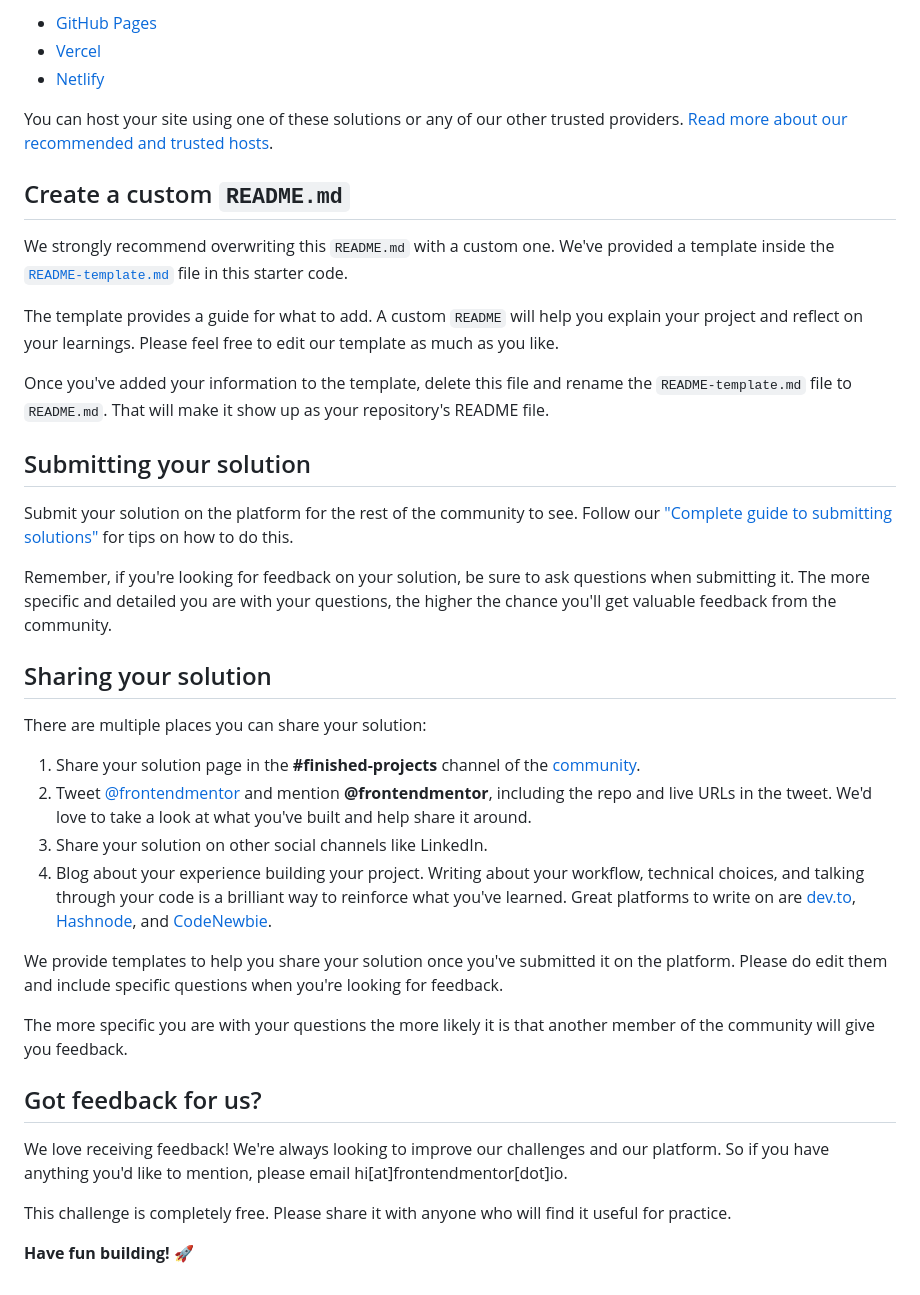
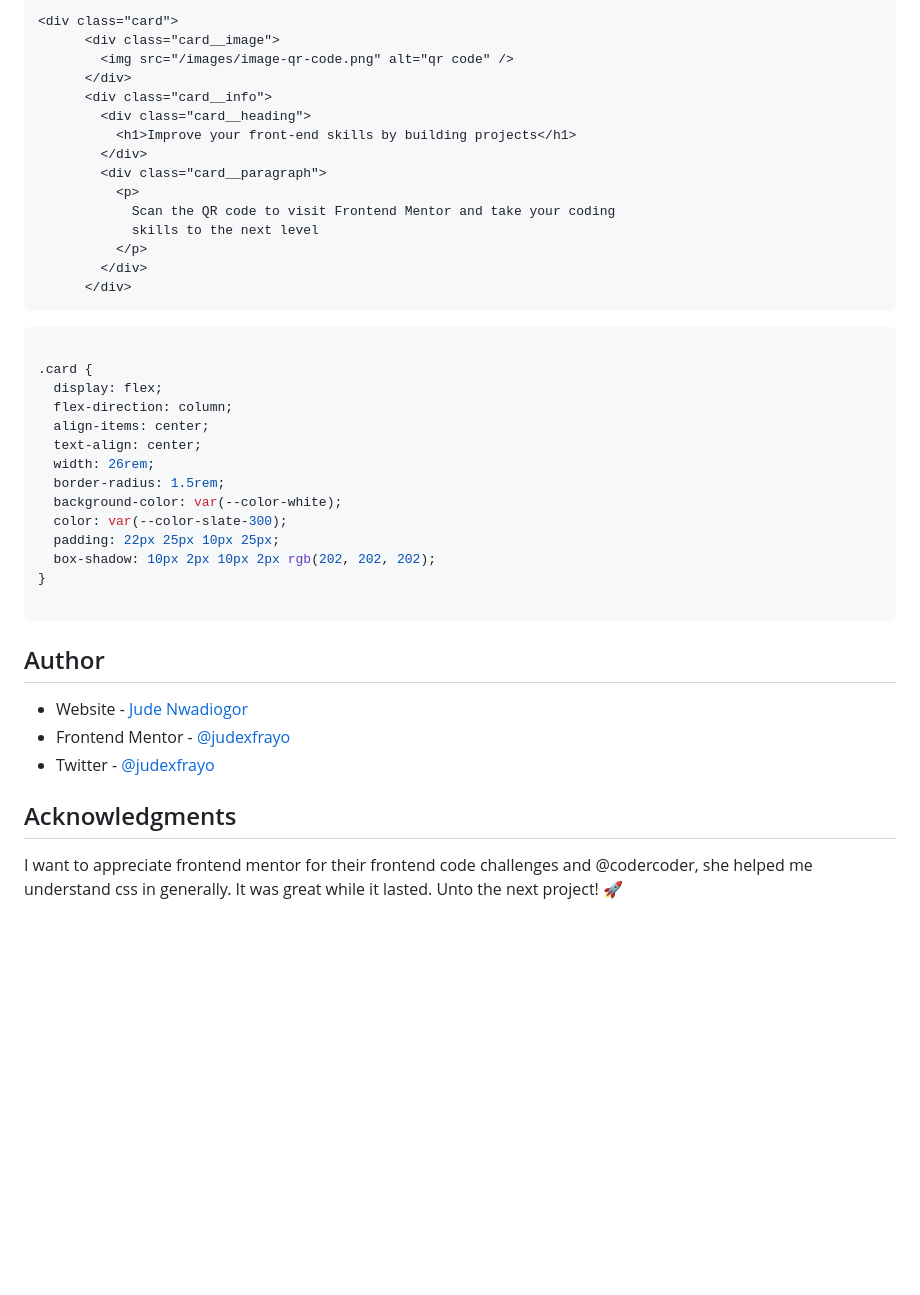
Before and after one commit to Juicedream/qr-code-demo, a Markdown page: README.md, the part around the change printed below. Rendered like a GitHub page; blank space fills up the shorter version.

````diff
--- a/README.md
+++ b/README.md
@@ -47,41 +47,48 @@ As mentioned above, there are many ways to host your project for free. Our recom
 
-- [GitHub Pages](https://pages.github.com/)
-- [Vercel](https://vercel.com/)
-- [Netlify](https://www.netlify.com/)
+```html
+<div class="card">
+      <div class="card__image">
+        <img src="/images/image-qr-code.png" alt="qr code" />
+      </div>
+      <div class="card__info">
+        <div class="card__heading">
+          <h1>Improve your front-end skills by building projects</h1>
+        </div>
+        <div class="card__paragraph">
+          <p>
+            Scan the QR code to visit Frontend Mentor and take your coding
+            skills to the next level
+          </p>
+        </div>
+      </div>
+```
+```css
 
-You can host your site using one of these solutions or any of our other trusted providers. [Read more about our recommended and trusted hosts](https://medium.com/frontend-mentor/frontend-mentor-trusted-hosting-providers-bf000dfebe).
+.card {
+  display: flex;
+  flex-direction: column;
+  align-items: center;
+  text-align: center;
+  width: 26rem;
+  border-radius: 1.5rem;
+  background-color: var(--color-white);
+  color: var(--color-slate-300);
+  padding: 22px 25px 10px 25px;
+  box-shadow: 10px 2px 10px 2px rgb(202, 202, 202);
+}
 
-## Create a custom `README.md`
+```
 
-We strongly recommend overwriting this `README.md` with a custom one. We've provided a template inside the [`README-template.md`](./README-template.md) file in this starter code.
 
-The template provides a guide for what to add. A custom `README` will help you explain your project and reflect on your learnings. Please feel free to edit our template as much as you like.
 
-Once you've added your information to the template, delete this file and rename the `README-template.md` file to `README.md`. That will make it show up as your repository's README file.
+## Author
 
-## Submitting your solution
+- Website - [Jude Nwadiogor](https://judesportfolio.netlify.app)
+- Frontend Mentor - [@judexfrayo](https://www.frontendmentor.io/profile/judexfrayo)
+- Twitter - [@judexfrayo](https://www.twitter.com/judexfrayo)
 
-Submit your solution on the platform for the rest of the community to see. Follow our ["Complete guide to submitting solutions"](https://medium.com/frontend-mentor/a-complete-guide-to-submitting-solutions-on-frontend-mentor-ac6384162248) for tips on how to do this.
 
-Remember, if you're looking for feedback on your solution, be sure to ask questions when submitting it. The more specific and detailed you are with your questions, the higher the chance you'll get valuable feedback from the community.
 
-## Sharing your solution
+## Acknowledgments
 
-There are multiple places you can share your solution:
-
-1. Share your solution page in the **#finished-projects** channel of the [community](https://www.frontendmentor.io/community).
-2. Tweet [@frontendmentor](https://twitter.com/frontendmentor) and mention **@frontendmentor**, including the repo and live URLs in the tweet. We'd love to take a look at what you've built and help share it around.
-3. Share your solution on other social channels like LinkedIn.
-4. Blog about your experience building your project. Writing about your workflow, technical choices, and talking through your code is a brilliant way to reinforce what you've learned. Great platforms to write on are [dev.to](https://dev.to/), [Hashnode](https://hashnode.com/), and [CodeNewbie](https://community.codenewbie.org/).
-
-We provide templates to help you share your solution once you've submitted it on the platform. Please do edit them and include specific questions when you're looking for feedback.
-
-The more specific you are with your questions the more likely it is that another member of the community will give you feedback.
-
-## Got feedback for us?
-
-We love receiving feedback! We're always looking to improve our challenges and our platform. So if you have anything you'd like to mention, please email hi[at]frontendmentor[dot]io.
-
-This challenge is completely free. Please share it with anyone who will find it useful for practice.
-
-**Have fun building!** 🚀
+I want to appreciate frontend mentor for their frontend code challenges and @codercoder, she helped me understand css in generally. It was great while it lasted. Unto the next project! 🚀
````
Also changed, not shown: other parts of README.md (+26 -26 lines), README-template.md (deleted, +0 -103 lines), style-guide.md (+9 -1 lines), {C2F7FD1B-8A25-4B89-A22F-0A5EFF81933B}.png (added), 3 other files.
